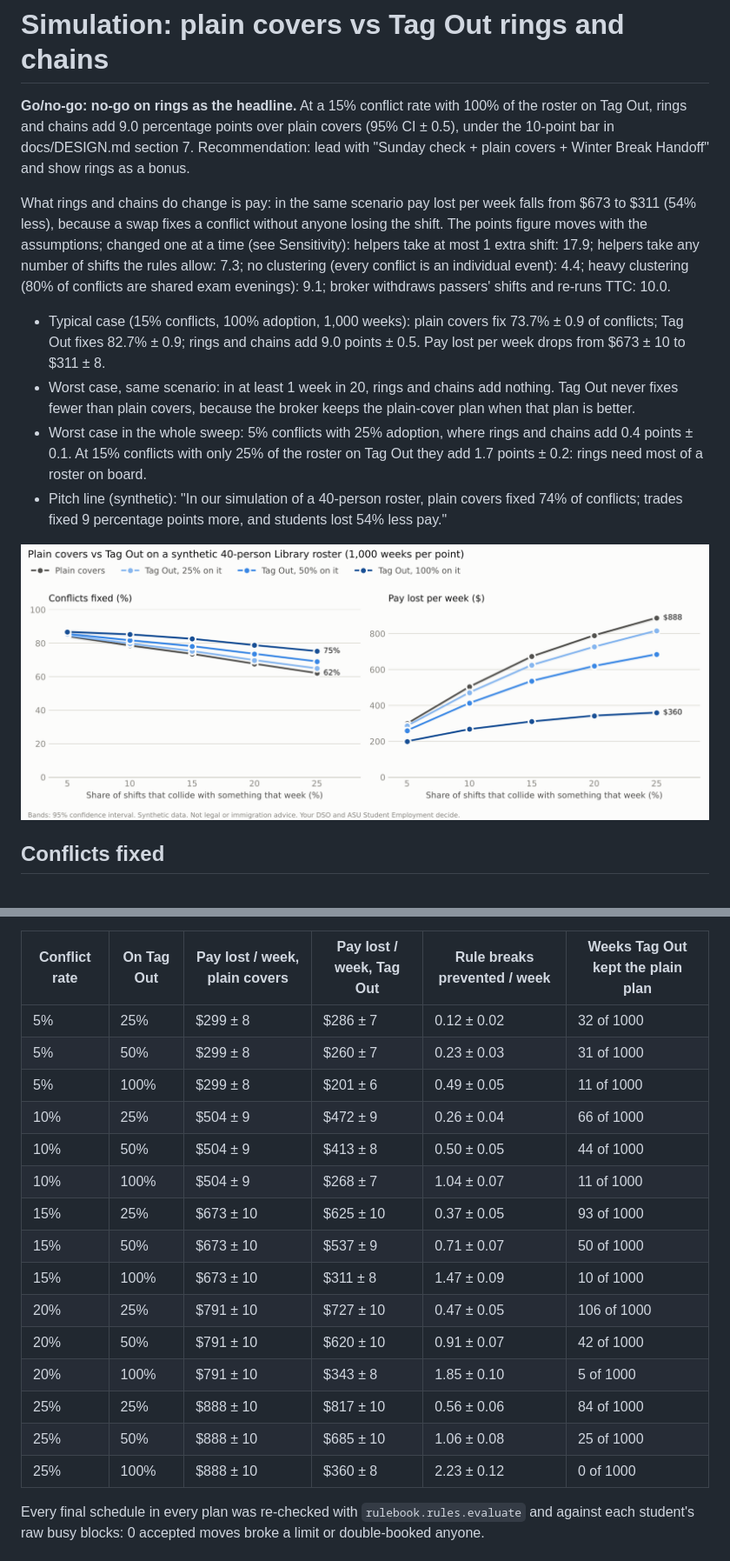
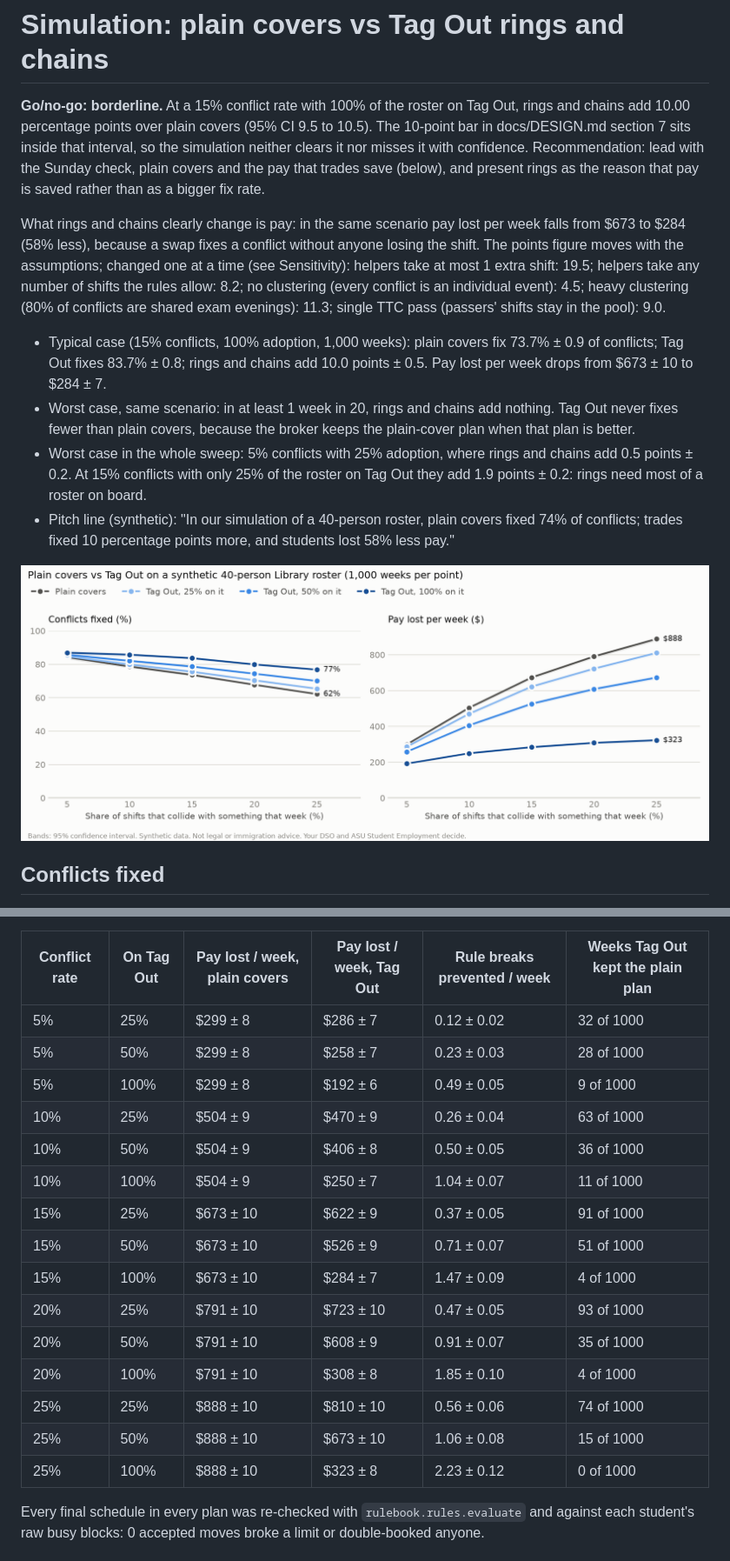
Before and after one commit to neric-joel/tag-out, a Markdown page: docs/SIMULATION.md, 2 parts joined by grey strips. Shown at 87% size. Rendered like a GitHub page; pictures changed too: docs/img/simulation.png.

Commit message:
Standard TTC (passers leave with their shift) in broker and simulator; live timings; honest borderline go/no-go; simulation.json for the dashboard

```diff
--- a/docs/SIMULATION.md
+++ b/docs/SIMULATION.md
@@ -1,13 +1,13 @@
 # Simulation: plain covers vs Tag Out rings and chains
 
-**Go/no-go: no-go on rings as the headline.** At a 15% conflict rate with 100% of the roster on Tag Out, rings and chains add 9.0 percentage points over plain covers (95% CI ± 0.5), under the 10-point bar in docs/DESIGN.md section 7. Recommendation: lead with "Sunday check + plain covers + Winter Break Handoff" and show rings as a bonus.
+**Go/no-go: borderline.** At a 15% conflict rate with 100% of the roster on Tag Out, rings and chains add 10.00 percentage points over plain covers (95% CI 9.5 to 10.5). The 10-point bar in docs/DESIGN.md section 7 sits inside that interval, so the simulation neither clears it nor misses it with confidence. Recommendation: lead with the Sunday check, plain covers and the pay that trades save (below), and present rings as the reason that pay is saved rather than as a bigger fix rate.
 
-What rings and chains do change is pay: in the same scenario pay lost per week falls from $673 to $311 (54% less), because a swap fixes a conflict without anyone losing the shift. The points figure moves with the assumptions; changed one at a time (see Sensitivity): helpers take at most 1 extra shift: 17.9; helpers take any number of shifts the rules allow: 7.3; no clustering (every conflict is an individual event): 4.4; heavy clustering (80% of conflicts are shared exam evenings): 9.1; broker withdraws passers' shifts and re-runs TTC: 10.0.
+What rings and chains clearly change is pay: in the same scenario pay lost per week falls from $673 to $284 (58% less), because a swap fixes a conflict without anyone losing the shift. The points figure moves with the assumptions; changed one at a time (see Sensitivity): helpers take at most 1 extra shift: 19.5; helpers take any number of shifts the rules allow: 8.2; no clustering (every conflict is an individual event): 4.5; heavy clustering (80% of conflicts are shared exam evenings): 11.3; single TTC pass (passers' shifts stay in the pool): 9.0.
 
-- Typical case (15% conflicts, 100% adoption, 1,000 weeks): plain covers fix 73.7% ± 0.9 of conflicts; Tag Out fixes 82.7% ± 0.9; rings and chains add 9.0 points ± 0.5. Pay lost per week drops from $673 ± 10 to $311 ± 8.
+- Typical case (15% conflicts, 100% adoption, 1,000 weeks): plain covers fix 73.7% ± 0.9 of conflicts; Tag Out fixes 83.7% ± 0.8; rings and chains add 10.0 points ± 0.5. Pay lost per week drops from $673 ± 10 to $284 ± 7.
 - Worst case, same scenario: in at least 1 week in 20, rings and chains add nothing. Tag Out never fixes fewer than plain covers, because the broker keeps the plain-cover plan when that plan is better.
-- Worst case in the whole sweep: 5% conflicts with 25% adoption, where rings and chains add 0.4 points ± 0.1. At 15% conflicts with only 25% of the roster on Tag Out they add 1.7 points ± 0.2: rings need most of a roster on board.
-- Pitch line (synthetic): "In our simulation of a 40-person roster, plain covers fixed 74% of conflicts; trades fixed 9 percentage points more, and students lost 54% less pay."
+- Worst case in the whole sweep: 5% conflicts with 25% adoption, where rings and chains add 0.5 points ± 0.2. At 15% conflicts with only 25% of the roster on Tag Out they add 1.9 points ± 0.2: rings need most of a roster on board.
+- Pitch line (synthetic): "In our simulation of a 40-person roster, plain covers fixed 74% of conflicts; trades fixed 10 percentage points more, and students lost 58% less pay."
 
 ![Conflicts fixed and pay lost by conflict rate and adoption](img/simulation.png)
 
@@ -40,20 +40,20 @@ Pay lost is what students lose when their shift moves to someone else and they t
 | Conflict rate | On Tag Out | Pay lost / week, plain covers | Pay lost / week, Tag Out | Rule breaks prevented / week | Weeks Tag Out kept the plain plan |
 |---|---|---|---|---|---|
 | 5% | 25% | $299 ± 8 | $286 ± 7 | 0.12 ± 0.02 | 32 of 1000 |
-| 5% | 50% | $299 ± 8 | $260 ± 7 | 0.23 ± 0.03 | 31 of 1000 |
-| 5% | 100% | $299 ± 8 | $201 ± 6 | 0.49 ± 0.05 | 11 of 1000 |
-| 10% | 25% | $504 ± 9 | $472 ± 9 | 0.26 ± 0.04 | 66 of 1000 |
-| 10% | 50% | $504 ± 9 | $413 ± 8 | 0.50 ± 0.05 | 44 of 1000 |
-| 10% | 100% | $504 ± 9 | $268 ± 7 | 1.04 ± 0.07 | 11 of 1000 |
-| 15% | 25% | $673 ± 10 | $625 ± 10 | 0.37 ± 0.05 | 93 of 1000 |
-| 15% | 50% | $673 ± 10 | $537 ± 9 | 0.71 ± 0.07 | 50 of 1000 |
-| 15% | 100% | $673 ± 10 | $311 ± 8 | 1.47 ± 0.09 | 10 of 1000 |
-| 20% | 25% | $791 ± 10 | $727 ± 10 | 0.47 ± 0.05 | 106 of 1000 |
-| 20% | 50% | $791 ± 10 | $620 ± 10 | 0.91 ± 0.07 | 42 of 1000 |
-| 20% | 100% | $791 ± 10 | $343 ± 8 | 1.85 ± 0.10 | 5 of 1000 |
-| 25% | 25% | $888 ± 10 | $817 ± 10 | 0.56 ± 0.06 | 84 of 1000 |
-| 25% | 50% | $888 ± 10 | $685 ± 10 | 1.06 ± 0.08 | 25 of 1000 |
-| 25% | 100% | $888 ± 10 | $360 ± 8 | 2.23 ± 0.12 | 0 of 1000 |
+| 5% | 50% | $299 ± 8 | $258 ± 7 | 0.23 ± 0.03 | 28 of 1000 |
+| 5% | 100% | $299 ± 8 | $192 ± 6 | 0.49 ± 0.05 | 9 of 1000 |
+| 10% | 25% | $504 ± 9 | $470 ± 9 | 0.26 ± 0.04 | 63 of 1000 |
+| 10% | 50% | $504 ± 9 | $406 ± 8 | 0.50 ± 0.05 | 36 of 1000 |
+| 10% | 100% | $504 ± 9 | $250 ± 7 | 1.04 ± 0.07 | 11 of 1000 |
+| 15% | 25% | $673 ± 10 | $622 ± 9 | 0.37 ± 0.05 | 91 of 1000 |
+| 15% | 50% | $673 ± 10 | $526 ± 9 | 0.71 ± 0.07 | 51 of 1000 |
+| 15% | 100% | $673 ± 10 | $284 ± 7 | 1.47 ± 0.09 | 4 of 1000 |
+| 20% | 25% | $791 ± 10 | $723 ± 10 | 0.47 ± 0.05 | 93 of 1000 |
+| 20% | 50% | $791 ± 10 | $608 ± 9 | 0.91 ± 0.07 | 35 of 1000 |
+| 20% | 100% | $791 ± 10 | $308 ± 8 | 1.85 ± 0.10 | 4 of 1000 |
+| 25% | 25% | $888 ± 10 | $810 ± 10 | 0.56 ± 0.06 | 74 of 1000 |
+| 25% | 50% | $888 ± 10 | $673 ± 10 | 1.06 ± 0.08 | 15 of 1000 |
+| 25% | 100% | $888 ± 10 | $323 ± 8 | 2.23 ± 0.12 | 0 of 1000 |
 
 Every final schedule in every plan was re-checked with `rulebook.rules.evaluate` and against each student's raw busy blocks: 0 accepted moves broke a limit or double-booked anyone.
 
```
Also changed, not shown: other parts of docs/SIMULATION.md (+28 -28 lines), 6 other files.
